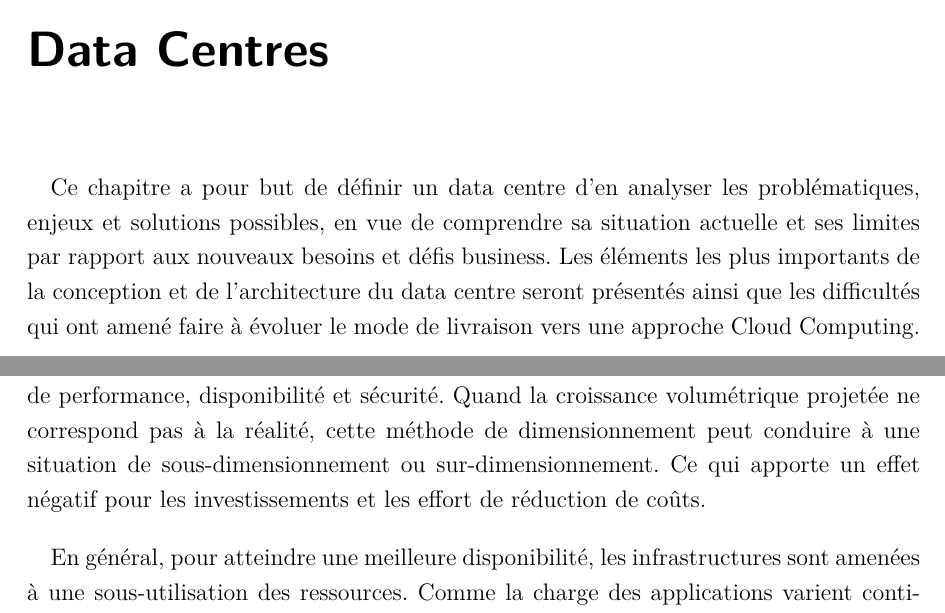
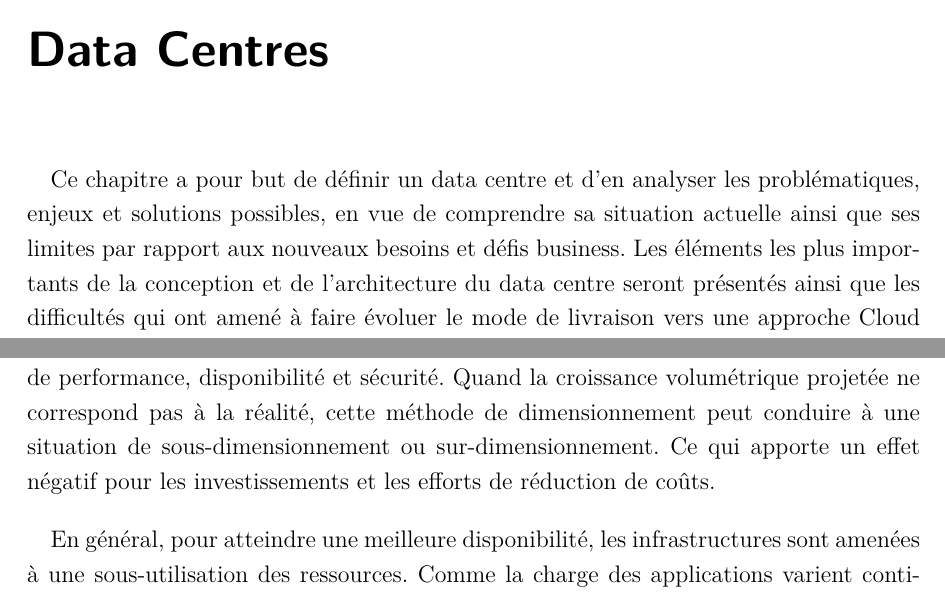
Before and after one commit to clsacramento/memoire, a LaTeX book (doc/ebt.tex, which reads doc/chap1.tex): two parts of pages 13 and 17 of 54, joined at a grey line, cut so that both start at the same text. The pictures show the PDF file doc/ebt.pdf that the author committed with the source.

Commit message:
deux trucs

```diff
--- a/doc/chap1.tex
+++ b/doc/chap1.tex
@@ -2,7 +2,7 @@
 \chapter{Les évolutions du business modèle des Data Centres}
 \label{chap-1}
 
-Ce chapitre a pour but de définir un data centre d'en analyser les problématiques, enjeux et solutions possibles, en vue de comprendre sa situation actuelle et ses limites par rapport aux nouveaux besoins et défis business. Les éléments les plus importants de la conception et de l'architecture du data centre seront présentés ainsi que les difficultés qui ont amené faire à évoluer le mode de livraison vers une approche Cloud Computing\index{Cloud Computing}.
+Ce chapitre a pour but de définir un data centre et d'en analyser les problématiques, enjeux et solutions possibles, en vue de comprendre sa situation actuelle ainsi que ses limites par rapport aux nouveaux besoins et défis business. Les éléments les plus importants de la conception et de l'architecture du data centre seront présentés ainsi que les difficultés qui ont amené à faire évoluer le mode de livraison vers une approche Cloud Computing\index{Cloud Computing}.
 
 \section{Data centres et leurs objectifs}
 
@@ -70,7 +70,7 @@ Cette approche a apporté une maitrise globale de management, monitoring et outi
 \section{Le besoin d'un modèle plus dynamique}
 
 
-Traditionnellement, les data centres\index{Data Centre} d'entreprises sont conçus pour durer pour toujours et atteindre les objectives déterminés de l'économie. Cela veut dire que les éléments sous-jacents sont dimensionnés\index{Dimensionnement} et construits pour supporter le pic de charge\index{Charge} projeté en termes de performance, disponibilité et sécurité. Quand la croissance volumétrique projetée ne correspond pas à la réalité, cette méthode de dimensionnement peut conduire à une situation de sous-dimensionnement ou sur-dimensionnement. Ce qui apporte un effet négatif pour les investissements et les effort de réduction de coûts\index{Coûts}.
+Traditionnellement, les data centres\index{Data Centre} d'entreprises sont conçus pour durer pour toujours et atteindre les objectives déterminés de l'économie. Cela veut dire que les éléments sous-jacents sont dimensionnés\index{Dimensionnement} et construits pour supporter le pic de charge\index{Charge} projeté en termes de performance, disponibilité et sécurité. Quand la croissance volumétrique projetée ne correspond pas à la réalité, cette méthode de dimensionnement peut conduire à une situation de sous-dimensionnement ou sur-dimensionnement. Ce qui apporte un effet négatif pour les investissements et les efforts de réduction de coûts\index{Coûts}.
 
 En général, pour atteindre une meilleure disponibilité, les infrastructures sont amenées à une sous-utilisation des ressources. Comme la charge des applications varient continuellement dans les applications sur internet, il reste deux choix : soit sous-dimensionner la provision et perdre des clients ou alors sur-dimensionner et gaspiller les ressources.
 
```
Also changed, not shown: doc/ebt.pdf, 2 other files.
